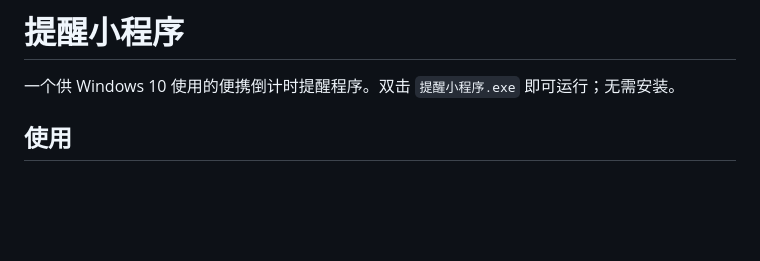
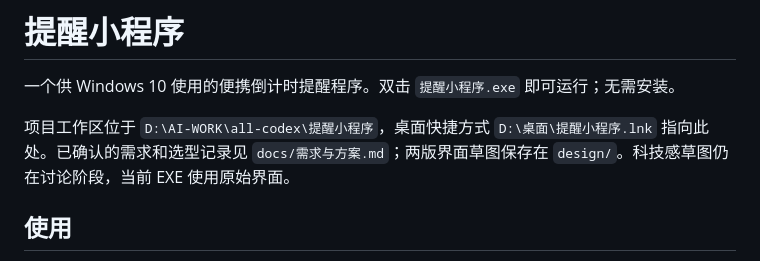
Before and after one commit to jzn2202/-, a Markdown page: README.md, the part around the change. Drawn GitHub-style; blank space fills up the shorter version.

Commit message:
Move project home and add design previews

```diff
--- a/README.md
+++ b/README.md
@@ -1,6 +1,8 @@
 # 提醒小程序
 
 一个供 Windows 10 使用的便携倒计时提醒程序。双击 `提醒小程序.exe` 即可运行；无需安装。
+
+项目工作区位于 `D:\AI-WORK\all-codex\提醒小程序`，桌面快捷方式 `D:\桌面\提醒小程序.lnk` 指向此处。已确认的需求和选型记录见 `docs/需求与方案.md`；两版界面草图保存在 `design/`。科技感草图仍在讨论阶段，当前 EXE 使用原始界面。
 
 ## 使用
 
```
Also changed, not shown: design/README.md (added, +8 -0 lines), docs/需求与方案.md (added, +27 -0 lines), design/light-preview.png (added), design/tech-alert.png (added), design/tech-running.png (added), design/tech-setup.png (added), 4 other files.
